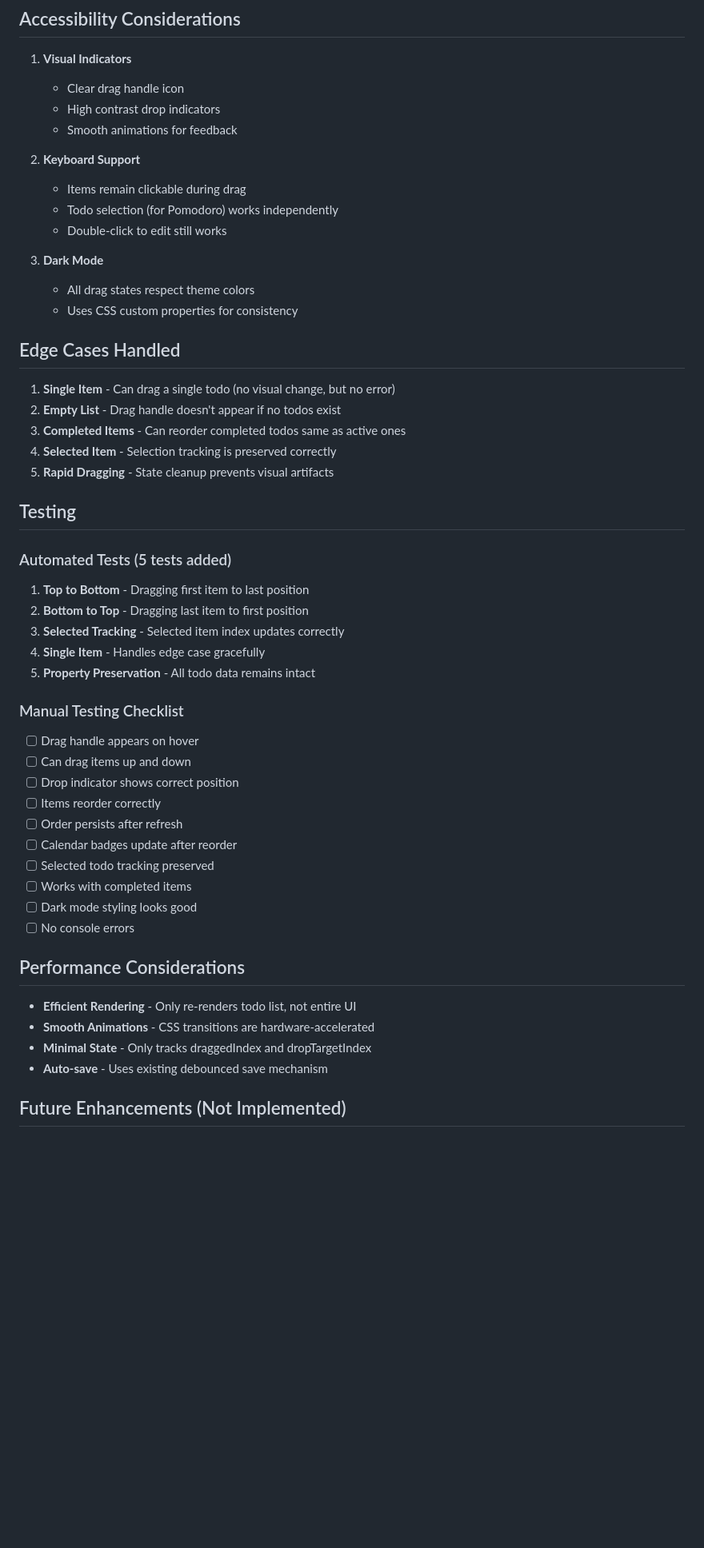
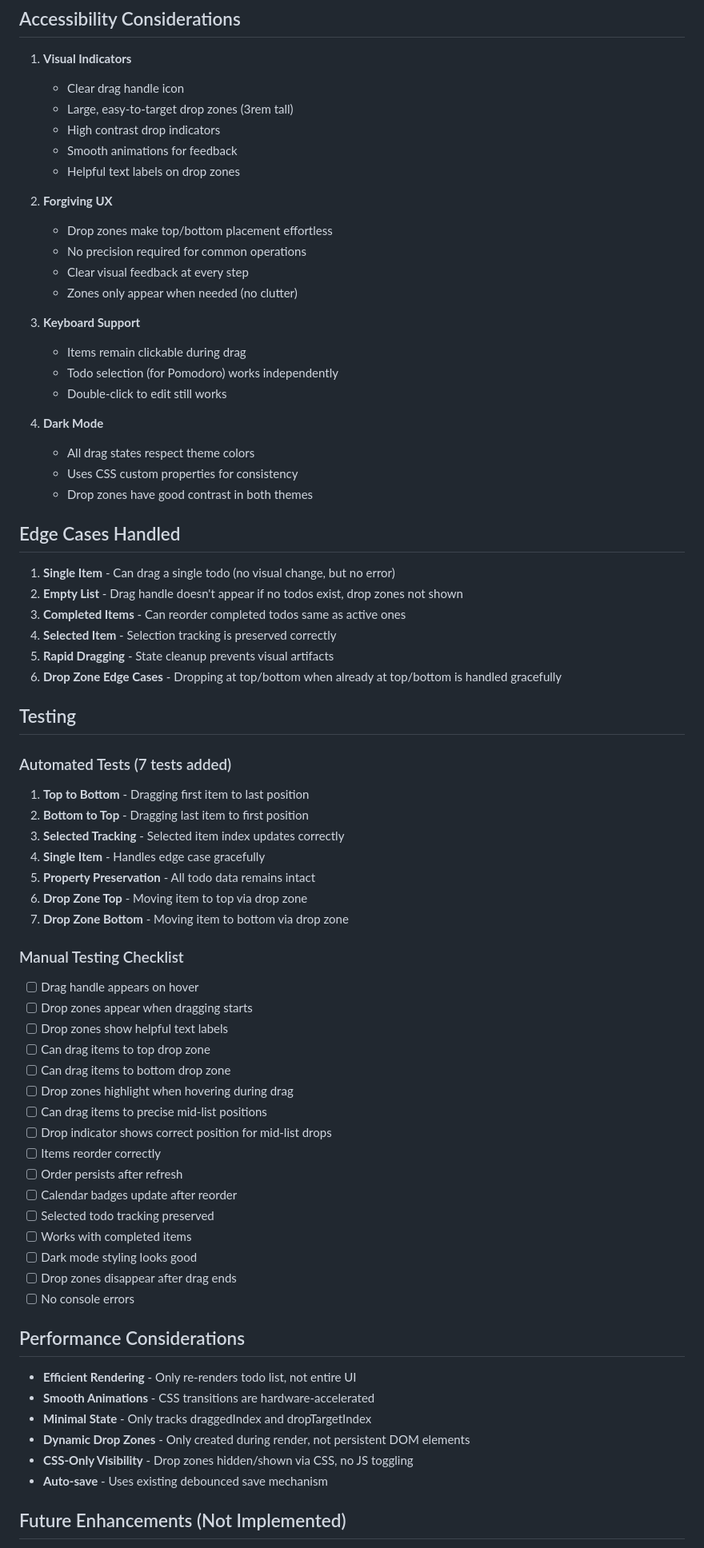
Before and after one commit to djp928/todo-notes-tracker, a Markdown page: docs/DRAG_DROP_REORDER.md, the part around one of its changes. Shown at 80% size. Drawn GitHub-style; blank space fills up the shorter version.

```diff
--- a/docs/DRAG_DROP_REORDER.md
+++ b/docs/DRAG_DROP_REORDER.md
@@ -114,47 +164,65 @@ The implementation carefully updates the `selectedTodo` index when:
 
 1. **Visual Indicators**
    - Clear drag handle icon
+   - Large, easy-to-target drop zones (3rem tall)
    - High contrast drop indicators
    - Smooth animations for feedback
+   - Helpful text labels on drop zones
 
-2. **Keyboard Support**
+2. **Forgiving UX**
+   - Drop zones make top/bottom placement effortless
+   - No precision required for common operations
+   - Clear visual feedback at every step
+   - Zones only appear when needed (no clutter)
+
+3. **Keyboard Support**
    - Items remain clickable during drag
    - Todo selection (for Pomodoro) works independently
    - Double-click to edit still works
 
-3. **Dark Mode**
+4. **Dark Mode**
    - All drag states respect theme colors
    - Uses CSS custom properties for consistency
+   - Drop zones have good contrast in both themes
 
 ## Edge Cases Handled
 
 1. **Single Item** - Can drag a single todo (no visual change, but no error)
-2. **Empty List** - Drag handle doesn't appear if no todos exist
+2. **Empty List** - Drag handle doesn't appear if no todos exist, drop zones not shown
 3. **Completed Items** - Can reorder completed todos same as active ones
 4. **Selected Item** - Selection tracking is preserved correctly
 5. **Rapid Dragging** - State cleanup prevents visual artifacts
+6. **Drop Zone Edge Cases** - Dropping at top/bottom when already at top/bottom is handled gracefully
 
 ## Testing
 
-### Automated Tests (5 tests added)
+### Automated Tests (7 tests added)
 
 1. **Top to Bottom** - Dragging first item to last position
 2. **Bottom to Top** - Dragging last item to first position
 3. **Selected Tracking** - Selected item index updates correctly
 4. **Single Item** - Handles edge case gracefully
 5. **Property Preservation** - All todo data remains intact
+6. **Drop Zone Top** - Moving item to top via drop zone
+7. **Drop Zone Bottom** - Moving item to bottom via drop zone
 
 ### Manual Testing Checklist
 
 - [ ] Drag handle appears on hover
-- [ ] Can drag items up and down
-- [ ] Drop indicator shows correct position
+- [ ] Drop zones appear when dragging starts
+- [ ] Drop zones show helpful text labels
+- [ ] Can drag items to top drop zone
+- [ ] Can drag items to bottom drop zone
+- [ ] Drop zones highlight when hovering during drag
+- [ ] Can drag items to precise mid-list positions
+- [ ] Drop indicator shows correct position for mid-list drops
 - [ ] Items reorder correctly
 - [ ] Order persists after refresh
 - [ ] Calendar badges update after reorder
 - [ ] Selected todo tracking preserved
 - [ ] Works with completed items
 - [ ] Dark mode styling looks good
+- [ ] Drop zones disappear after drag ends
 - [ ] No console errors
 
 ## Performance Considerations
@@ -162,6 +230,8 @@ The implementation carefully updates the `selectedTodo` index when:
 - **Efficient Rendering** - Only re-renders todo list, not entire UI
 - **Smooth Animations** - CSS transitions are hardware-accelerated
 - **Minimal State** - Only tracks draggedIndex and dropTargetIndex
+- **Dynamic Drop Zones** - Only created during render, not persistent DOM elements
+- **CSS-Only Visibility** - Drop zones hidden/shown via CSS, no JS toggling
 - **Auto-save** - Uses existing debounced save mechanism
 
 ## Future Enhancements (Not Implemented)
```
Also changed, not shown: other parts of docs/DRAG_DROP_REORDER.md (+61 -11 lines).
